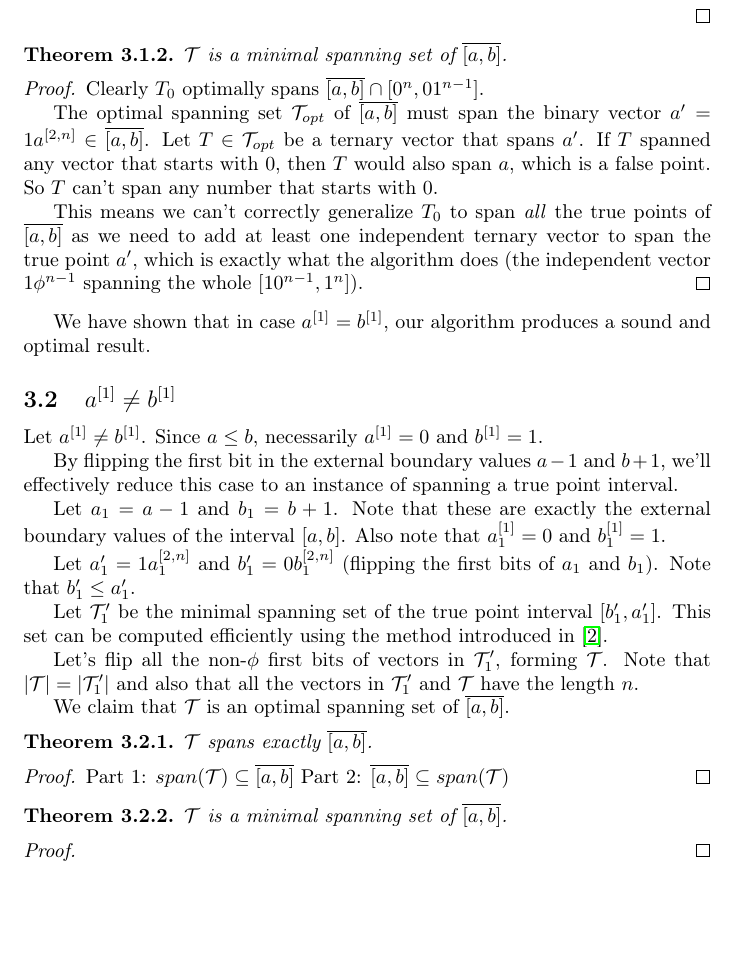
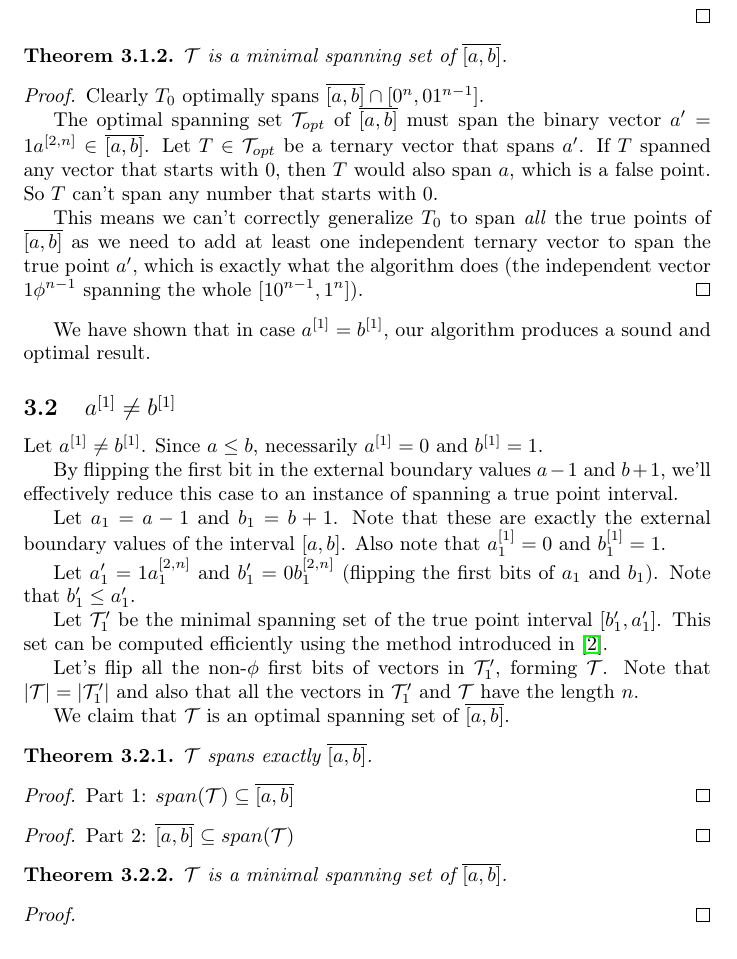
Before and after one commit to filipbartek/ibf, a LaTeX document (fibf/fibf.tex): part of page 3 of 4, cut so that both start at the same text, the shorter picture padded with empty space. Compiled offline with pdfLaTeX.

Commit message:
Case a[1]!=b[1] soundness proof: Split the proof in two (proof environments)

```diff
--- a/fibf/fibf.tex
+++ b/fibf/fibf.tex
@@ -250,9 +250,13 @@ of $\finterval{a}{b}$.
 $\mathcal{T}$ spans exactly $\finterval{a}{b}$.
 \end{theorem}
 
+% TODO: Reformat the proofs
 \begin{proof}
 Part 1: $span(\mathcal{T}) \subseteq \finterval{a}{b}$
 % TODO: Prove
+\end{proof}
+
+\begin{proof}
 Part 2: $\finterval{a}{b} \subseteq span(\mathcal{T})$
 % TODO: Prove
 \end{proof}
```
